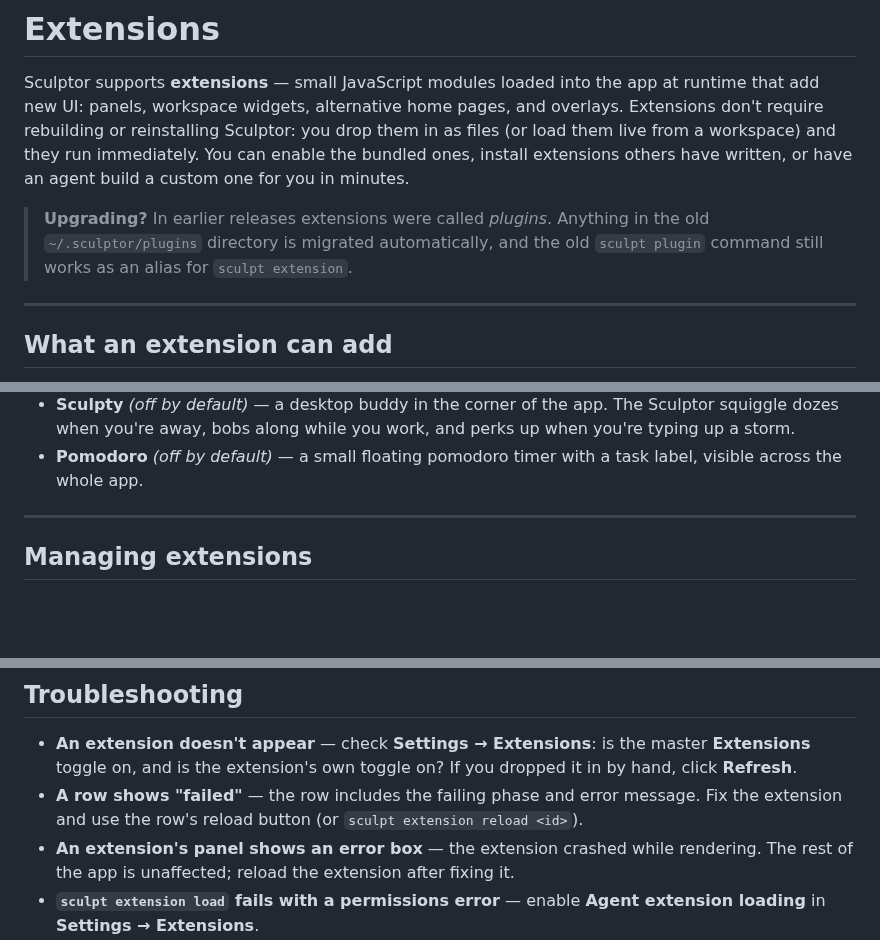
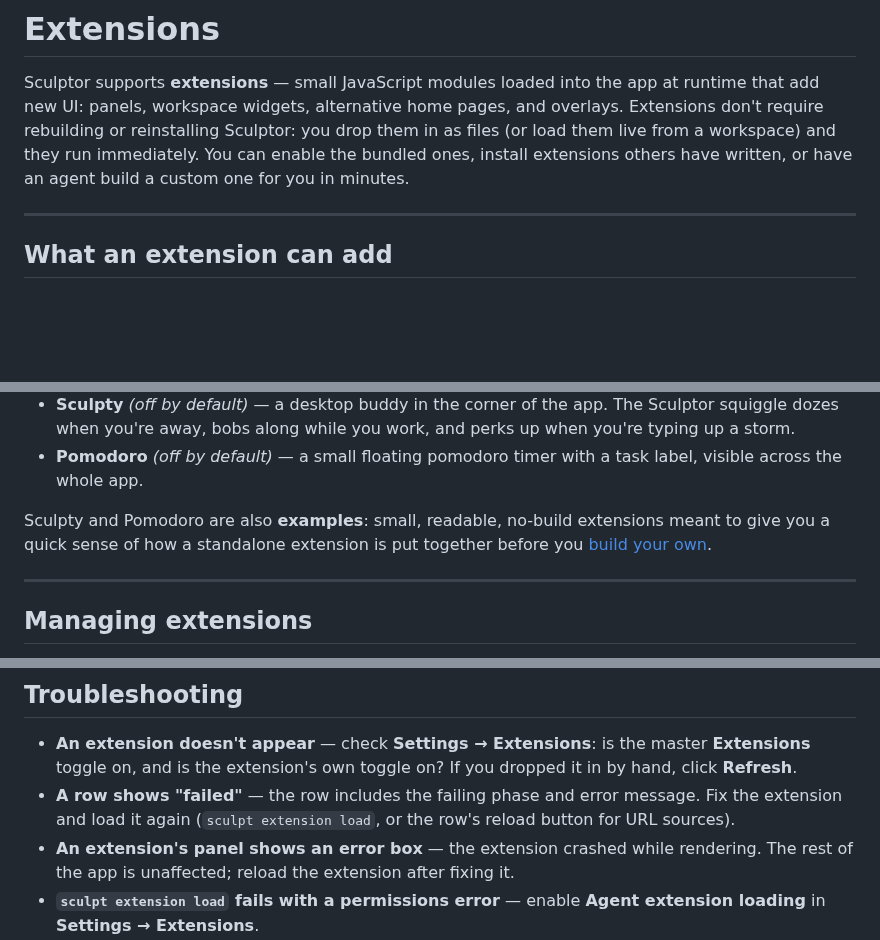
Before and after one commit to imbue-ai/sculptor, a Markdown page: docs/help/extensions.md, 3 parts joined by grey strips. GitHub-like rendering; blank space fills up the shorter version.

```diff
--- a/docs/help/extensions.md
+++ b/docs/help/extensions.md
@@ -6,10 +6,6 @@ and overlays. Extensions don't require rebuilding or reinstalling Sculptor: you
 drop them in as files (or load them live from a workspace) and they run
 immediately. You can enable the bundled ones, install extensions others have
 written, or have an agent build a custom one for you in minutes.
-
-> **Upgrading?** In earlier releases extensions were called *plugins*. Anything
-> in the old `~/.sculptor/plugins` directory is migrated automatically, and the
-> old `sculpt plugin` command still works as an alias for `sculpt extension`.
 
 ---
 
@@ -51,6 +47,10 @@ Three extensions ship with Sculptor. Toggle them in **Settings → Extensions**:
   perks up when you're typing up a storm.
 - **Pomodoro** *(off by default)* — a small floating pomodoro timer with a
   task label, visible across the whole app.
+
+Sculpty and Pomodoro are also **examples**: small, readable, no-build
+extensions meant to give you a quick sense of how a standalone extension is
+put together before you [build your own](#building-your-own).
 
 ---
 
@@ -175,8 +175,8 @@ whether an edit worked.
   master **Extensions** toggle on, and is the extension's own toggle on? If
   you dropped it in by hand, click **Refresh**.
 - **A row shows "failed"** — the row includes the failing phase and error
-  message. Fix the extension and use the row's reload button (or
-  `sculpt extension reload <id>`).
+  message. Fix the extension and load it again (`sculpt extension load`, or
+  the row's reload button for URL sources).
 - **An extension's panel shows an error box** — the extension crashed while
   rendering. The rest of the app is unaffected; reload the extension after
   fixing it.
```
Also changed, not shown: other parts of docs/help/extensions.md (+5 -5 lines), docs/help/chat.md (+2 -2 lines), docs/help/settings.md (+45 -20 lines), docs/help/images/extensions_home.png (deleted), docs/help/images/extensions_linear_panel.png (added), 1 other file.
